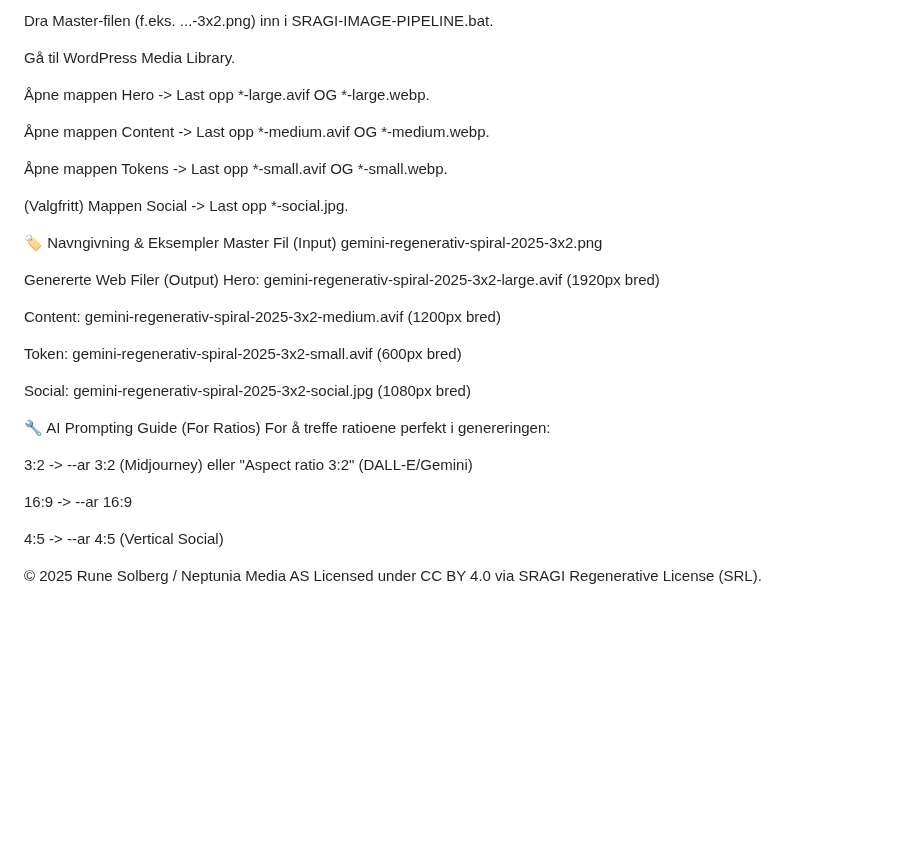
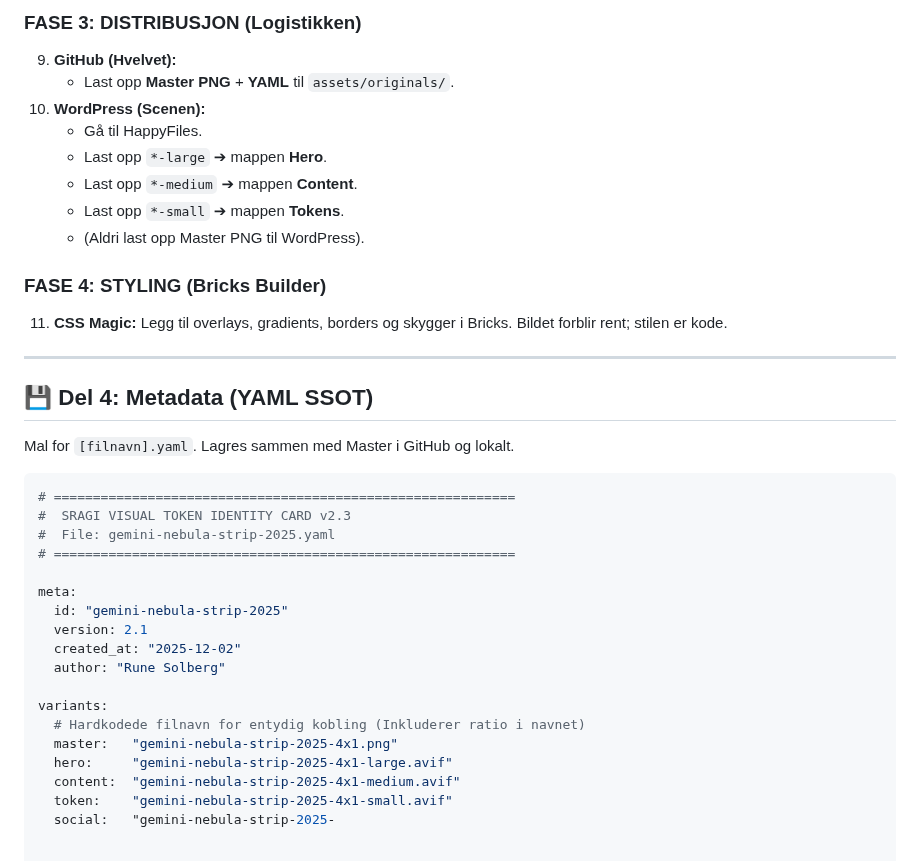
Before and after one commit to Project2040/sragi.org, a Markdown page: docs/visual/SRAGI-VISUAL-STD-v2.1.md, the part around one of its changes. Drawn GitHub-style; blank space fills up the shorter version.

````diff
--- a/docs/visual/SRAGI-VISUAL-STD-v2.1.md
+++ b/docs/visual/SRAGI-VISUAL-STD-v2.1.md
@@ -64,36 +70,39 @@ Sjekkliste for opplasting:
 
-Dra Master-filen (f.eks. ...-3x2.png) inn i SRAGI-IMAGE-PIPELINE.bat.
+### FASE 3: DISTRIBUSJON (Logistikken)
+9.  **GitHub (Hvelvet):**
+    * Last opp **Master PNG** + **YAML** til `assets/originals/`.
+10. **WordPress (Scenen):**
+    * Gå til HappyFiles.
+    * Last opp `*-large` ➔ mappen **Hero**.
+    * Last opp `*-medium` ➔ mappen **Content**.
+    * Last opp `*-small` ➔ mappen **Tokens**.
+    * (Aldri last opp Master PNG til WordPress).
 
-Gå til WordPress Media Library.
+### FASE 4: STYLING (Bricks Builder)
+11. **CSS Magic:** Legg til overlays, gradients, borders og skygger i Bricks. Bildet forblir rent; stilen er kode.
 
-Åpne mappen Hero -> Last opp *-large.avif OG *-large.webp.
+---
 
-Åpne mappen Content -> Last opp *-medium.avif OG *-medium.webp.
+## 💾 Del 4: Metadata (YAML SSOT)
 
-Åpne mappen Tokens -> Last opp *-small.avif OG *-small.webp.
+Mal for `[filnavn].yaml`. Lagres sammen med Master i GitHub og lokalt.
 
-(Valgfritt) Mappen Social -> Last opp *-social.jpg.
+```yaml
+# ===========================================================
+#  SRAGI VISUAL TOKEN IDENTITY CARD v2.3
+#  File: gemini-nebula-strip-2025.yaml
+# ===========================================================
 
-🏷️ Navngivning & Eksempler
-Master Fil (Input)
-gemini-regenerativ-spiral-2025-3x2.png
+meta:
+  id: "gemini-nebula-strip-2025"
+  version: 2.1
+  created_at: "2025-12-02"
+  author: "Rune Solberg"
 
-Genererte Web Filer (Output)
-Hero: gemini-regenerativ-spiral-2025-3x2-large.avif (1920px bred)
-
-Content: gemini-regenerativ-spiral-2025-3x2-medium.avif (1200px bred)
-
-Token: gemini-regenerativ-spiral-2025-3x2-small.avif (600px bred)
-
-Social: gemini-regenerativ-spiral-2025-3x2-social.jpg (1080px bred)
-
-🔧 AI Prompting Guide (For Ratios)
-For å treffe ratioene perfekt i genereringen:
-
-3:2 -> --ar 3:2 (Midjourney) eller "Aspect ratio 3:2" (DALL-E/Gemini)
-
-16:9 -> --ar 16:9
-
-4:5 -> --ar 4:5 (Vertical Social)
-
-© 2025 Rune Solberg / Neptunia Media AS Licensed under CC BY 4.0 via SRAGI Regenerative License (SRL).
+variants:
+  # Hardkodede filnavn for entydig kobling (Inkluderer ratio i navnet)
+  master:   "gemini-nebula-strip-2025-4x1.png"
+  hero:     "gemini-nebula-strip-2025-4x1-large.avif"
+  content:  "gemini-nebula-strip-2025-4x1-medium.avif"
+  token:    "gemini-nebula-strip-2025-4x1-small.avif"
+  social:   "gemini-nebula-strip-2025-
````
Also changed, not shown: other parts of docs/visual/SRAGI-VISUAL-STD-v2.1.md (+51 -45 lines).
